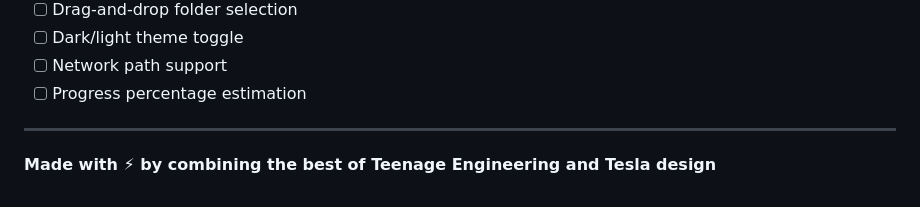
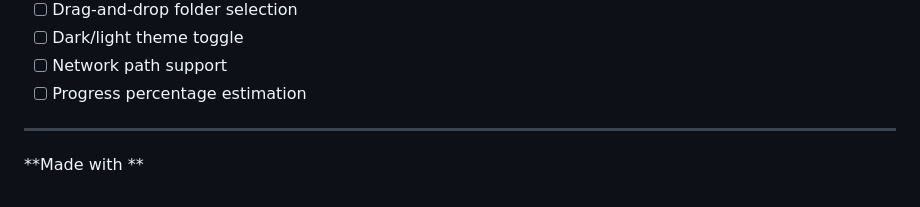
Before and after one commit to Kryptographer/robocopy, a Markdown page: README.md, the part around the change. Drawn GitHub-style.

Commit message:
Remove design credit line from README
Removed the design credit line from the README.

```diff
--- a/README.md
+++ b/README.md
@@ -189,4 +189,4 @@ Contributions are welcome! Feel free to:
 
 ---
 
-**Made with ⚡ by combining the best of Teenage Engineering and Tesla design**
+**Made with **
```
